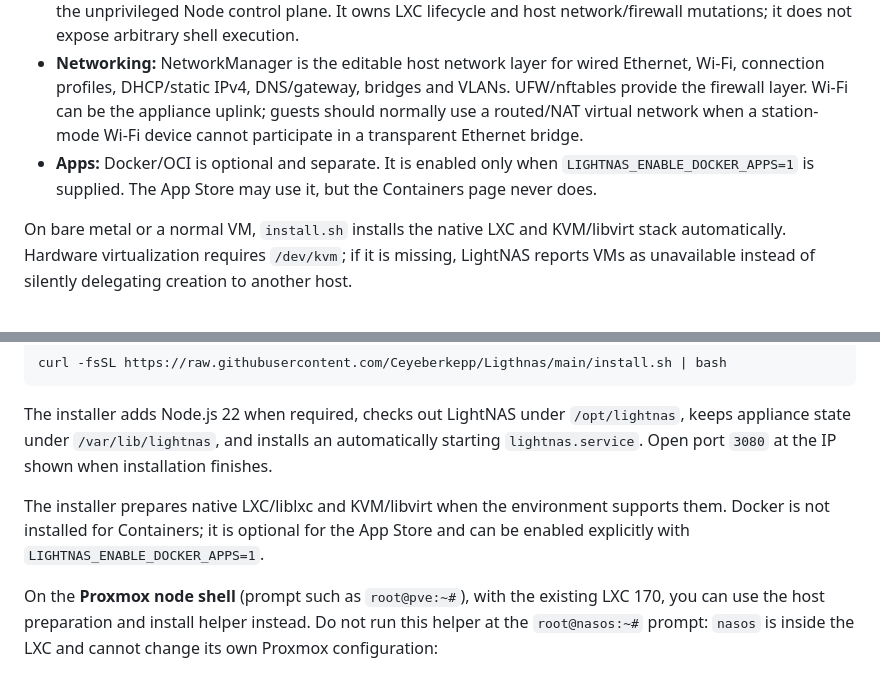
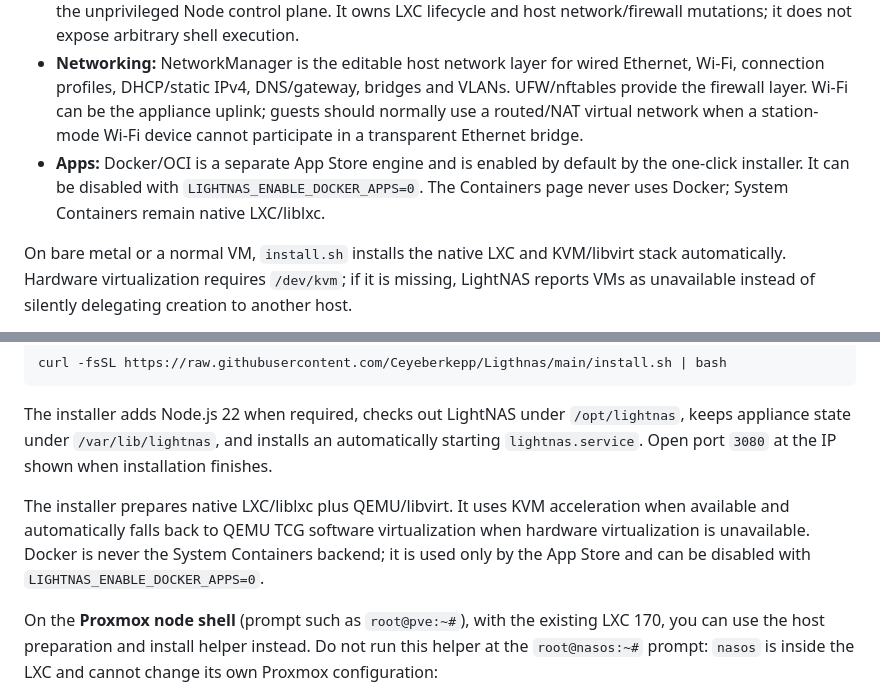
Before and after one commit to Ceyeberkepp/Ligthnas, a Markdown page: README.md, 2 parts joined by grey strips. GitHub-like rendering.

Commit message:
Document TCG fallback and separate App Store runtime

```diff
--- a/README.md
+++ b/README.md
@@ -39,7 +39,7 @@ LightNAS now treats virtualization as a **built-in OS function**, not as a depen
 - **Virtual machines:** native QEMU/KVM managed through libvirt. LightNAS creates qcow2-backed guests, attaches ISO media, uses VirtIO devices, controls lifecycle through libvirt and exposes the guest console through embedded noVNC.
 - **Privileged operations:** a root-owned `lightnas-host-agent.service` exposes a narrow Unix-socket API to the unprivileged Node control plane. It owns LXC lifecycle and host network/firewall mutations; it does not expose arbitrary shell execution.
 - **Networking:** NetworkManager is the editable host network layer for wired Ethernet, Wi-Fi, connection profiles, DHCP/static IPv4, DNS/gateway, bridges and VLANs. UFW/nftables provide the firewall layer. Wi-Fi can be the appliance uplink; guests should normally use a routed/NAT virtual network when a station-mode Wi-Fi device cannot participate in a transparent Ethernet bridge.
-- **Apps:** Docker/OCI is optional and separate. It is enabled only when `LIGHTNAS_ENABLE_DOCKER_APPS=1` is supplied. The App Store may use it, but the Containers page never does.
+- **Apps:** Docker/OCI is a separate App Store engine and is enabled by default by the one-click installer. It can be disabled with `LIGHTNAS_ENABLE_DOCKER_APPS=0`. The Containers page never uses Docker; System Containers remain native LXC/liblxc.
 
 On bare metal or a normal VM, `install.sh` installs the native LXC and KVM/libvirt stack automatically. Hardware virtualization requires `/dev/kvm`; if it is missing, LightNAS reports VMs as unavailable instead of silently delegating creation to another host.
 
@@ -94,7 +94,7 @@ The installer adds Node.js 22 when required, checks out LightNAS under
 an automatically starting `lightnas.service`. Open port `3080` at the IP shown
 when installation finishes.
 
-The installer prepares native LXC/liblxc and KVM/libvirt when the environment supports them. Docker is not installed for Containers; it is optional for the App Store and can be enabled explicitly with `LIGHTNAS_ENABLE_DOCKER_APPS=1`.
+The installer prepares native LXC/liblxc plus QEMU/libvirt. It uses KVM acceleration when available and automatically falls back to QEMU TCG software virtualization when hardware virtualization is unavailable. Docker is never the System Containers backend; it is used only by the App Store and can be disabled with `LIGHTNAS_ENABLE_DOCKER_APPS=0`.
 
 On the **Proxmox node shell** (prompt such as `root@pve:~#`), with the existing LXC 170, you can use the host preparation and install helper instead. Do not run this helper at the `root@nasos:~#` prompt: `nasos` is inside the LXC and cannot change its own Proxmox configuration:
 
```
